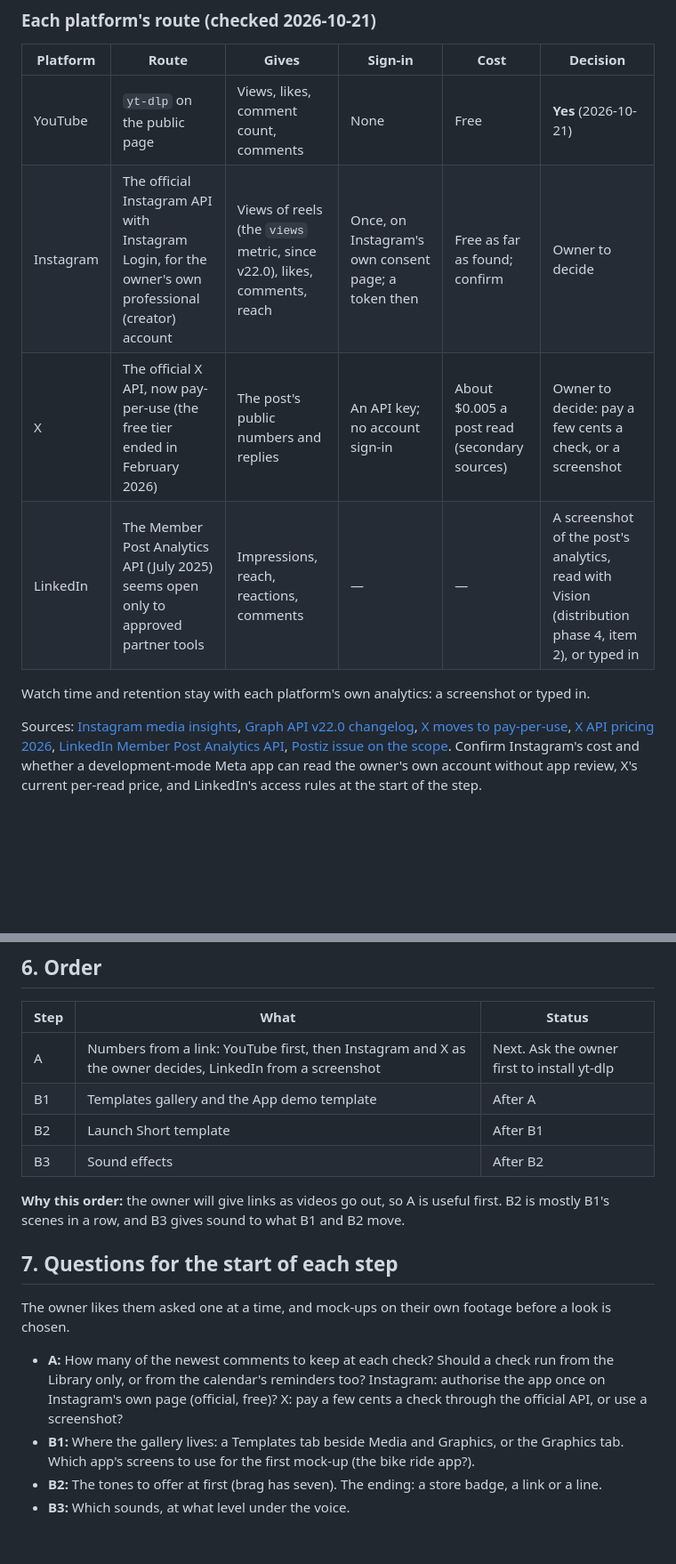
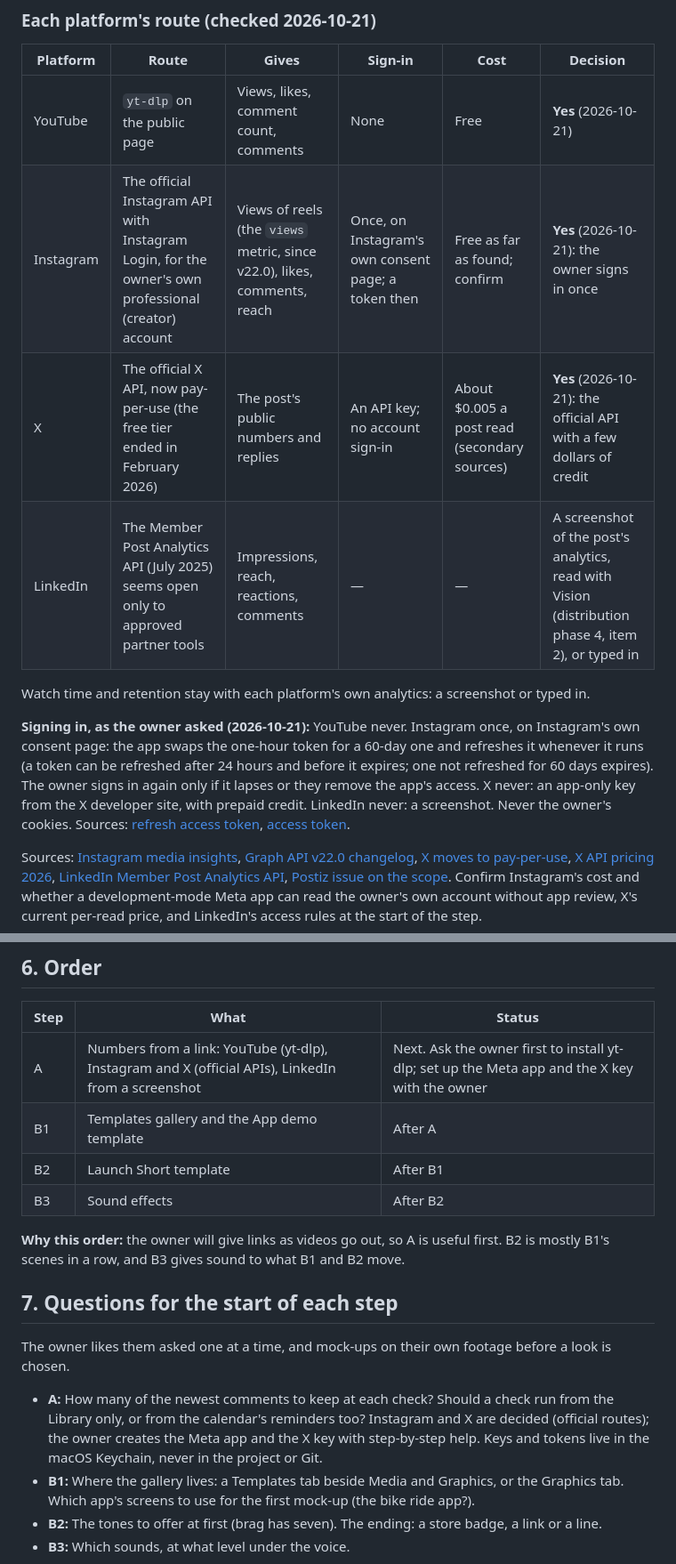
Before and after one commit to yamparalarahul27/YamVideoMacApp, a Markdown page: docs/plans/launch-templates.md, 2 parts joined by grey strips. Shown at 89% size. Rendered like a GitHub page; blank space fills up the shorter version.

Commit message:
Plan: the owner's answers for Instagram and X, and how often they sign in
Co-Authored-By: Claude Opus 5.5 <noreply@anthropic.com>

```diff
--- a/docs/plans/launch-templates.md
+++ b/docs/plans/launch-templates.md
@@ -85,12 +85,21 @@ platform.
 | Platform | Route | Gives | Sign-in | Cost | Decision |
 |---|---|---|---|---|---|
 | YouTube | `yt-dlp` on the public page | Views, likes, comment count, comments | None | Free | **Yes** (2026-10-21) |
-| Instagram | The official Instagram API with Instagram Login, for the owner's own professional (creator) account | Views of reels (the `views` metric, since v22.0), likes, comments, reach | Once, on Instagram's own consent page; a token then | Free as far as found; confirm | Owner to decide |
-| X | The official X API, now pay-per-use (the free tier ended in February 2026) | The post's public numbers and replies | An API key; no account sign-in | About $0.005 a post read (secondary sources) | Owner to decide: pay a few cents a check, or a screenshot |
+| Instagram | The official Instagram API with Instagram Login, for the owner's own professional (creator) account | Views of reels (the `views` metric, since v22.0), likes, comments, reach | Once, on Instagram's own consent page; a token then | Free as far as found; confirm | **Yes** (2026-10-21): the owner signs in once |
+| X | The official X API, now pay-per-use (the free tier ended in February 2026) | The post's public numbers and replies | An API key; no account sign-in | About $0.005 a post read (secondary sources) | **Yes** (2026-10-21): the official API with a few dollars of credit |
 | LinkedIn | The Member Post Analytics API (July 2025) seems open only to approved partner tools | Impressions, reach, reactions, comments | — | — | A screenshot of the post's analytics, read with Vision (distribution phase 4, item 2), or typed in |
 
 Watch time and retention stay with each platform's own analytics: a screenshot or typed
 in.
+
+**Signing in, as the owner asked (2026-10-21):** YouTube never. Instagram once, on
+Instagram's own consent page: the app swaps the one-hour token for a 60-day one and
+refreshes it whenever it runs (a token can be refreshed after 24 hours and before it
+expires; one not refreshed for 60 days expires). The owner signs in again only if it
+lapses or they remove the app's access. X never: an app-only key from the X developer
+site, with prepaid credit. LinkedIn never: a screenshot. Never the owner's cookies.
+Sources: [refresh access token](https://developers.facebook.com/documentation/instagram-platform/reference/refresh_access_token),
+[access token](https://developers.facebook.com/docs/instagram-platform/reference/access_token/).
 
 Sources: [Instagram media insights](https://developers.facebook.com/docs/instagram-platform/reference/instagram-media/insights/),
 [Graph API v22.0 changelog](https://developers.facebook.com/docs/graph-api/changelog/version22.0),
@@ -159,7 +168,7 @@ its licence is unknown.
 
 | Step | What | Status |
 |---|---|---|
-| A | Numbers from a link: YouTube first, then Instagram and X as the owner decides, LinkedIn from a screenshot | Next. Ask the owner first to install yt-dlp |
+| A | Numbers from a link: YouTube (yt-dlp), Instagram and X (official APIs), LinkedIn from a screenshot | Next. Ask the owner first to install yt-dlp; set up the Meta app and the X key with the owner |
 | B1 | Templates gallery and the App demo template | After A |
 | B2 | Launch Short template | After B1 |
 | B3 | Sound effects | After B2 |
@@ -173,9 +182,9 @@ The owner likes them asked one at a time, and mock-ups on their own footage befo
 is chosen.
 
 - **A:** How many of the newest comments to keep at each check? Should a check run from
-  the Library only, or from the calendar's reminders too? Instagram: authorise the app
-  once on Instagram's own page (official, free)? X: pay a few cents a check through the
-  official API, or use a screenshot?
+  the Library only, or from the calendar's reminders too? Instagram and X are decided
+  (official routes); the owner creates the Meta app and the X key with step-by-step help.
+  Keys and tokens live in the macOS Keychain, never in the project or Git.
 - **B1:** Where the gallery lives: a Templates tab beside Media and Graphics, or the
   Graphics tab. Which app's screens to use for the first mock-up (the bike ride app?).
 - **B2:** The tones to offer at first (brag has seven). The ending: a store badge, a link
```
Also changed, not shown: other parts of docs/plans/launch-templates.md (+1 -1 lines).
